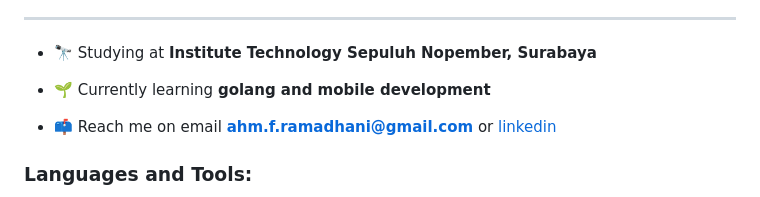
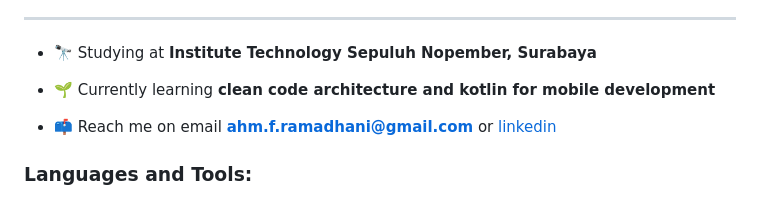
Before and after one commit to ramamimu/ramamimu, a Markdown page: README.md, the part around the change. GitHub-like rendering.

```diff
--- a/README.md
+++ b/README.md
@@ -29,7 +29,7 @@ Docker, ROS (Robot Operating System), Net Programming (UDP uni/multicast, TCP)
 
 - 🔭 Studying at **Institute Technology Sepuluh Nopember, Surabaya**
 
-- 🌱 Currently learning **golang and mobile development**
+- 🌱 Currently learning **clean code architecture and kotlin for mobile development**
 
 - 📫 Reach me on email **ahm.f.ramadhani@gmail.com** or <a href="https://www.linkedin.com/in/ahmad-ferdiansyah-ramadhani" target="_blank">linkedin</a>
 
```
